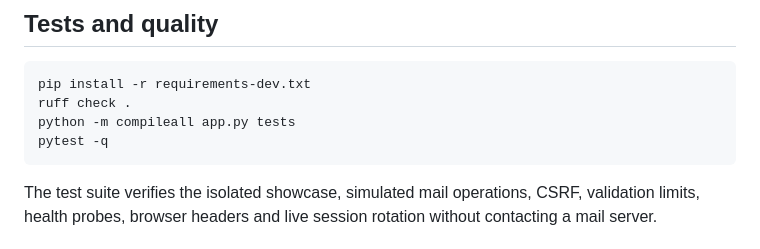
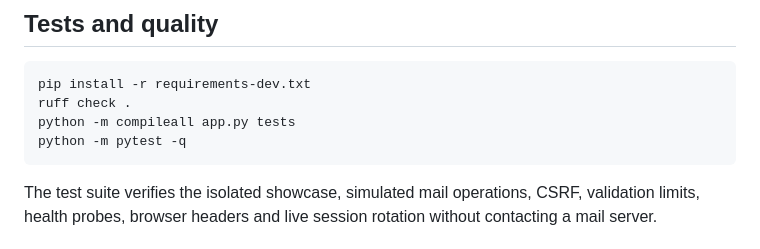
Before and after one commit to oibaf88/email-client, a Markdown page: README.md, the part around the change. GitHub-like rendering.

Commit message:
docs: use module-mode pytest

````diff
--- a/README.md
+++ b/README.md
@@ -164,7 +164,7 @@ See [SECURITY.md](SECURITY.md) for supported versions, disclosure and residual r
 pip install -r requirements-dev.txt
 ruff check .
 python -m compileall app.py tests
-pytest -q
+python -m pytest -q
 ```
 
 The test suite verifies the isolated showcase, simulated mail operations, CSRF, validation limits, health probes, browser headers and live session rotation without contacting a mail server.
````
